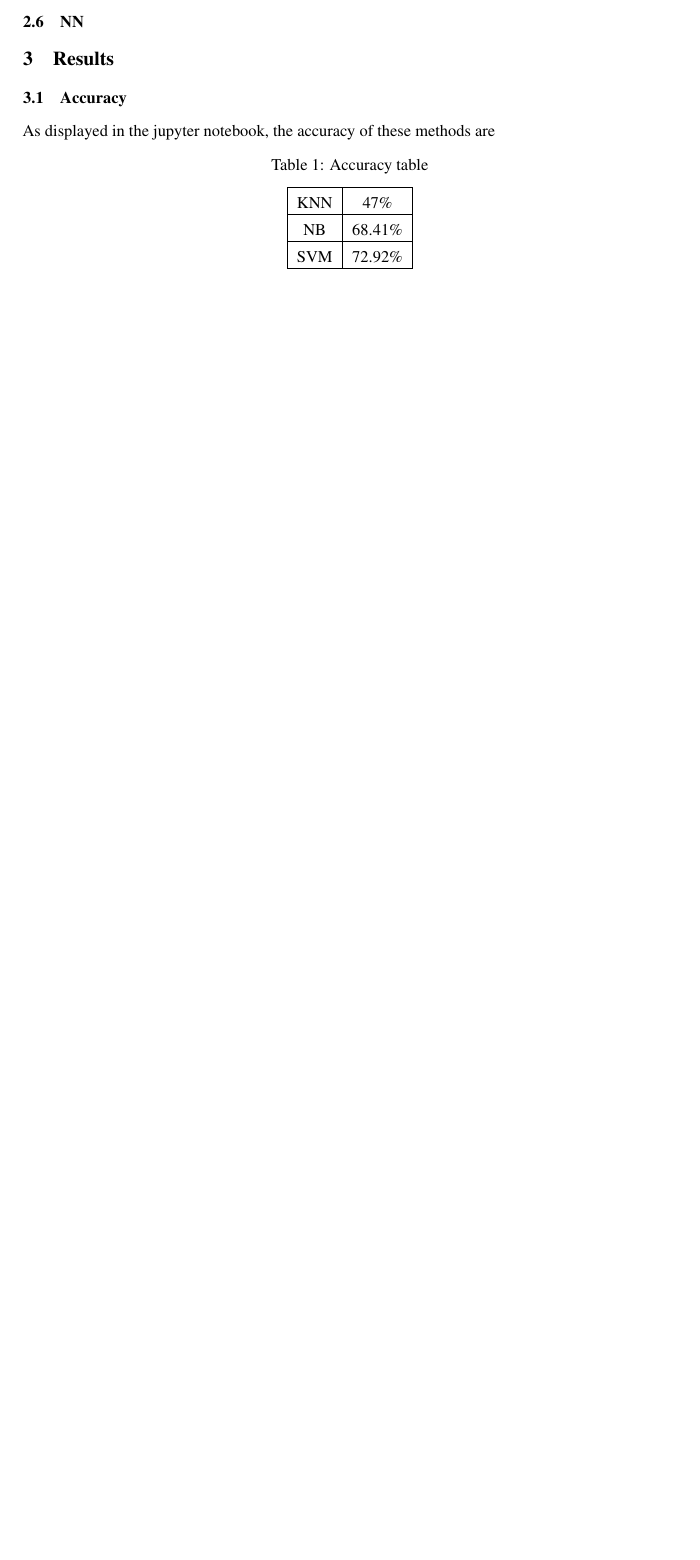
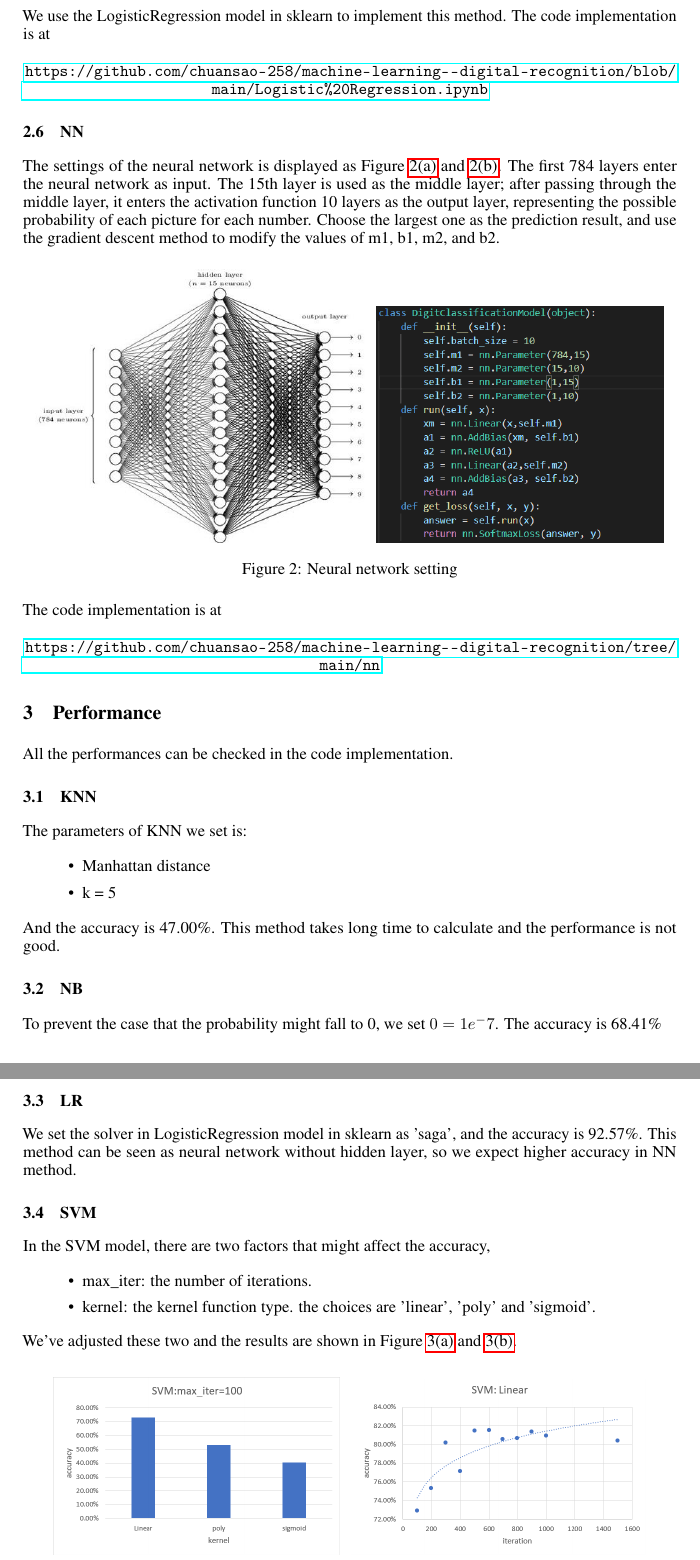
Before and after one commit to chuansao-258/machine-learning--digital-recognition, a LaTeX paper (report/report.tex): part of page 3 of 3 before the commit and two parts of pages 3 and 4 of 5 after it, the two joined at a grey line, cut at the place of the change, the shorter picture padded with empty space. Compiled offline with pdfLaTeX.

Commit message:
final report

```diff
--- a/report/report.tex
+++ b/report/report.tex
@@ -27,6 +27,7 @@
 \usepackage{microtype}      % microtypography
 \usepackage{xcolor}         % colors
 \usepackage{graphicx}
+\usepackage{subfigure}
 
 \title{Digital recognization by five methods}
 
@@ -124,29 +125,69 @@
 
 	This turns out to be a binary classification problem now, and we need to do it for every class, 10 times in total. Finally, we choose the class that the input has the highest probability on.
 
+	We use the LogisticRegression model in sklearn to implement this method. The code implementation is at
+
+	\begin{center}
+		\url{https://github.com/chuansao-258/machine-learning--digital-recognition/blob/main/Logistic\%20Regression.ipynb}
+	\end{center}
+
  	 \subsection{NN}
 
-	 \section{Results}
+	The settings of the neural network is displayed as Figure \ref{nn.1} and \ref{nn.2}. The first 784 layers enter the neural network as input. The 15th layer is used as the middle layer; after passing through the middle layer, it enters the activation function 10 layers as the output layer, representing the possible probability of each picture for each number. Choose the largest one as the prediction result, and use the gradient descent method to modify the values of m1, b1, m2, and b2.
 
-	 \subsection{Accuracy}
+	 \begin{figure}[htbp]
+	 	\centering
+	 	\subfigure{
+	 		\includegraphics[scale=0.5]{4.png}
+ 			\label{nn.1}}
+ 		\subfigure{
+ 			\includegraphics[scale=0.35]{3.png}
+ 			\label{nn.2}}
+	 	\caption{Neural network setting}
+	 \end{figure}
 
-	 As displayed in the jupyter notebook, the accuracy of these methods are
-	 \begin{table}[htbp]
-	 	\centering  % 显示位置为中间
-	 	\caption{Accuracy table}  % 表格标题
-	 	\label{table1}  % 用于索引表格的标签
-	 	%字母的个数对应列数，|代表分割线
-	 	% l代表左对齐，c代表居中，r代表右对齐
-	 	\begin{tabular}{|c|c|}
-	 		\hline  % 表格的横线
-	 		& \\[-6pt]  %可以避免文字偏上来调整文字与上边界的距离
-	 		KNN & 47\% \\  % 表格中的内容，用&分开，\\表示下一行
-	 		\hline
-	 		& \\[-6pt]  %可以避免文字偏上
-	 		NB& 68.41\% \\
-	 		\hline
-	 		& \\[-6pt]
-	 		SVM & 72.92\%\\
-	 		\hline
-	 	\end{tabular}
-	 \end{table}
+ 	 The code implementation is at
+
+ 	\begin{center}
+ 		\url{https://github.com/chuansao-258/machine-learning--digital-recognition/tree/main/nn}
+ 	\end{center}
+
+	 \section{Performance}
+
+	 All the performances can be checked in the code implementation.
+
+	 \subsection{KNN}
+
+	 The parameters of KNN we set is:
+	 \begin{itemize}
+	 	\item Manhattan distance
+	 	\item k = 5
+	 \end{itemize}
+ 	And the accuracy is 47.00\%. This method takes long time to calculate and the performance is not good.
+
+ 	\subsection{NB}
+
+ 	To prevent the case that the probability might fall to 0, we set $0 = 1e^-7$. The accuracy is 68.41\%
+
+ 	\subsection{LR}
+
+ 	We set the solver in LogisticRegression model in sklearn as 'saga', and the accuracy is 92.57\%. This method can be seen as neural network without hidden layer, so we expect higher accuracy in NN method.
+
+ 	\subsection{SVM}
+
+ 	In the SVM model, there are two factors that might affect the accuracy,
+ 	\begin{itemize}
+ 		\item max\_iter: the number of iterations.
+ 		\item kernel: the kernel function type. the choices are 'linear', 'poly' and 'sigmoid'.
+ 	\end{itemize}
+ 	We've adjusted these two and the results are shown in Figure \ref{svm1} and \ref{svm2}.
+
+ 	\begin{figure}[htbp]
+ 		\centering
+ 		\subfigure[accuracy-kernel]{
+ 			\includegraphics[scale=0.3]{per1.png}
+ 			\label{svm1}}
+ 		\subfigure[accuracy-max\_iter]{
+ 			\includegraphics[scale=0.3]{per2.png}
+ 			\label{svm2}}
+ 		\caption{SVM performance of two factors}
```
Also changed, not shown: report/2.png (added), report/3.png (added), report/4.png (added), report/per1.png (added), report/per2.png (added), report/per3.png (added), report/per4.png (added), report/report.pdf, report/report.tex (28 more changed lines), 4 other files.
